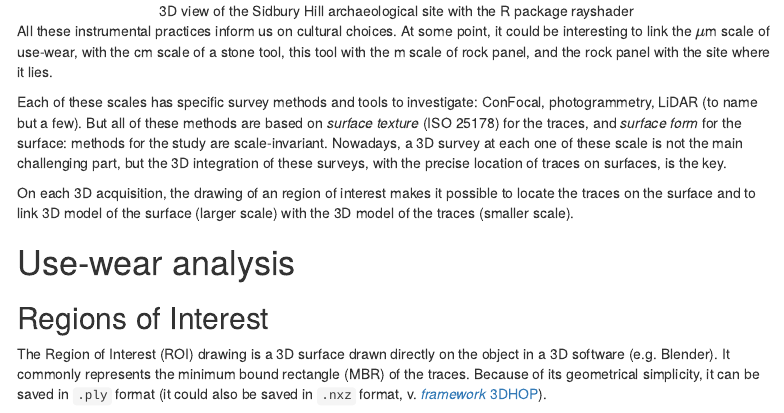
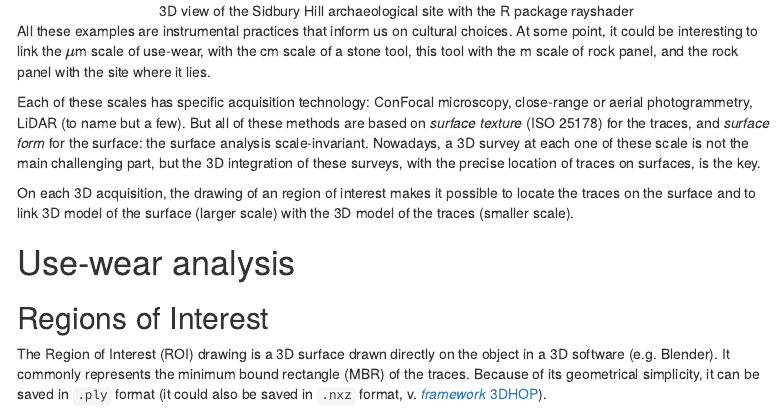
Before and after one commit to zoometh/rockart, an R Markdown document (index.Rmd): the page in a window 1100 px wide, from 680 px down. Rendered offline with R 4.5, knitr and Pandoc, with nearby package versions; some code elsewhere in the file could not run offline; menus at the side of the page are left out.

```diff
--- a/index.Rmd
+++ b/index.Rmd
@@ -79,9 +79,9 @@
 
 </center>
 
-All these instrumental practices inform us on cultural choices. At some point, it could be interesting to link the $\mu$m scale of use-wear, with the cm scale of a stone tool, this tool with the m scale of rock panel, and the rock panel with the site where it lies.
+All these examples are instrumental practices that inform us on cultural choices. At some point, it could be interesting to link the $\mu$m scale of use-wear, with the cm scale of a stone tool, this tool with the m scale of rock panel, and the rock panel with the site where it lies.
 
-Each of these scales has specific survey methods and tools to investigate: ConFocal, photogrammetry, LiDAR (to name but a few). But all of these methods are based on *surface texture* (ISO 25178) for the traces, and *surface form* for the surface: methods for the study are scale-invariant. Nowadays, a 3D survey at each one of these scale is not the main challenging part, but the 3D integration of these surveys, with the precise location of traces on surfaces, is the key.
+Each of these scales has specific acquisition technology: ConFocal microscopy, close-range or aerial photogrammetry, LiDAR (to name but a few). But all of these methods are based on *surface texture* (ISO 25178) for the traces, and *surface form* for the surface: the surface analysis scale-invariant. Nowadays, a 3D survey at each one of these scale is not the main challenging part, but the 3D integration of these surveys, with the precise location of traces on surfaces, is the key.
 
 On each 3D acquisition, the drawing of an region of interest makes it possible to locate the traces on the surface and to link 3D model of the surface (larger scale) with the 3D model of the traces (smaller scale).
 
```
Also changed, not shown: functions/plotly_surface_3d.R (+3 -14 lines), www/mont_lassois.jpg (added), www/mont_lassois.png (added), www/mont_lassois_zoom_in.png (added).
